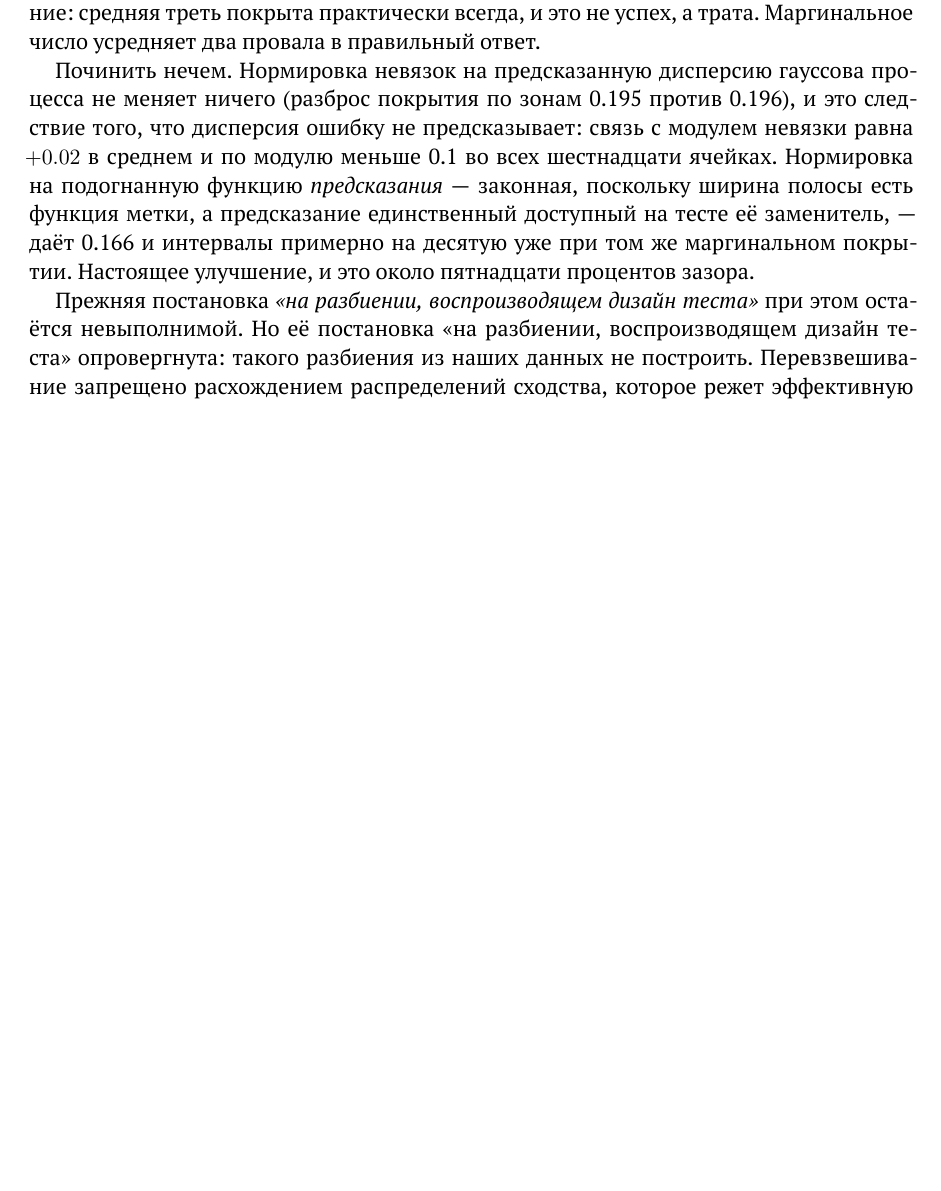
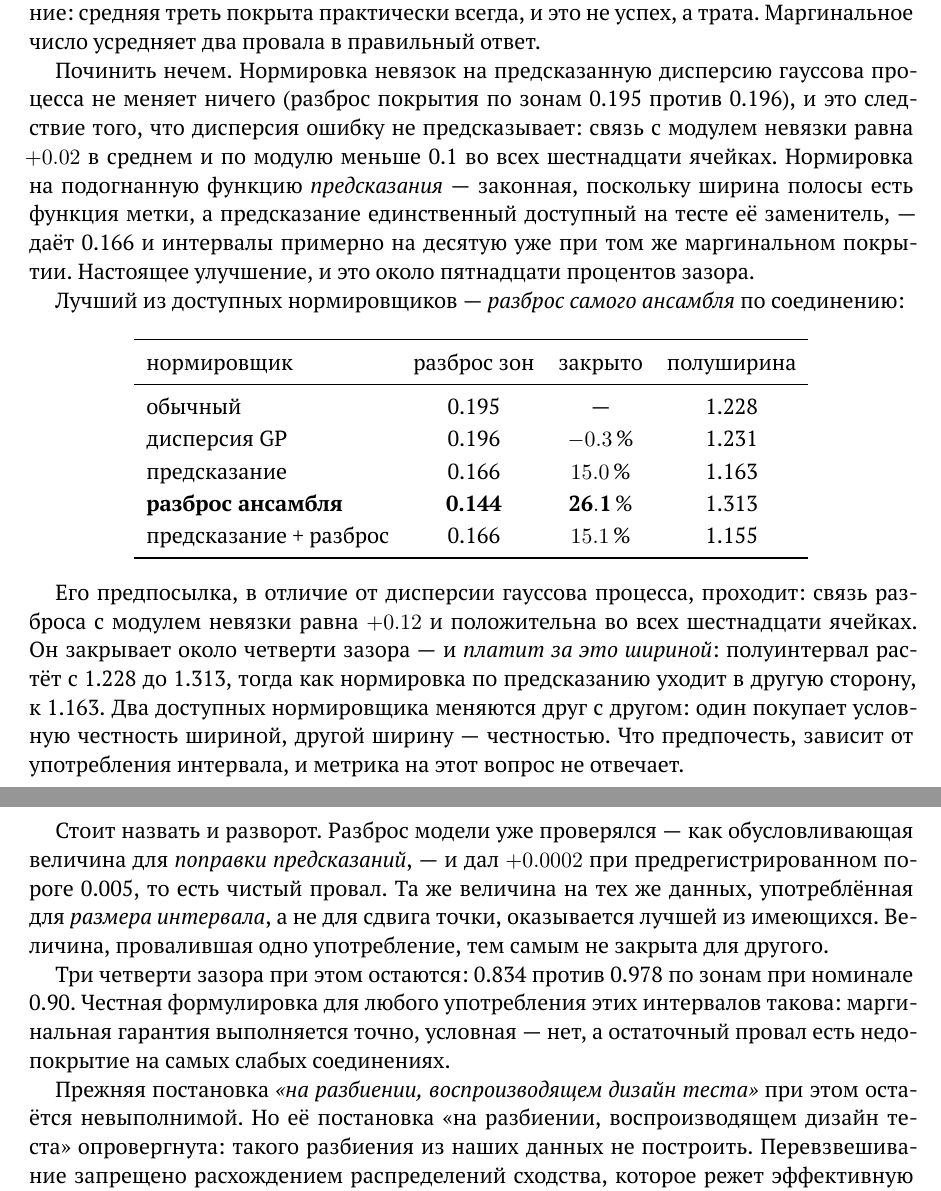
Before and after one commit to doctawho42/CYPChallenge, a LaTeX paper (docs/tex/main.tex, which reads docs/tex/s09.tex): part of page 32 of 74 before the commit and two parts of pages 32 and 33 of 74 after it, the two joined at a grey line, cut so that both start at the same text, the shorter picture padded with empty space. Compiled offline with XeLaTeX.

Commit message:
section 9 carries the best normaliser and the reversal behind it
The ensemble's own per-compound spread closes 26.1 per cent of the conditional
coverage gap against 15.0 for a fitted function of the prediction and nothing
for the GP's variance, and it pays seven per cent in interval width while the
prediction-based one goes the other way. Both are reported as a trade rather
than a winner, since which is preferable depends on what the interval is for.

The reversal is stated: the same spread was measured as a conditioner for
adjusting predictions at +0.0002 against a pre-registered 0.005, a clean
failure, and used to size an interval rather than move a point it is the best
normaliser available.

Three quarters of the gap survives, and the residual failure is under-coverage
on the weakest compounds.

```diff
--- a/docs/tex/s09.tex
+++ b/docs/tex/s09.tex
@@ -66,6 +66,39 @@ CYP3A4 & 0.783 & 0.983 & 0.932 \\
 ширина полосы есть функция метки, а предсказание единственный доступный на тесте её заменитель, ---
 даёт 0.166 и интервалы примерно на десятую уже при том же маргинальном покрытии. Настоящее
 улучшение, и это около пятнадцати процентов зазора.
+
+Лучший из доступных нормировщиков --- \emph{разброс самого ансамбля} по соединению:
+
+\begin{center}
+\begin{tabular}{lccc}
+\toprule
+нормировщик & разброс зон & закрыто & полуширина \\
+\midrule
+обычный                & 0.195 & --- & 1.228 \\
+дисперсия GP           & 0.196 & $-0.3\,\%$ & 1.231 \\
+предсказание           & 0.166 & $15.0\,\%$ & 1.163 \\
+\textbf{разброс ансамбля} & \textbf{0.144} & $\mathbf{26.1\,\%}$ & 1.313 \\
+предсказание + разброс & 0.166 & $15.1\,\%$ & 1.155 \\
+\bottomrule
+\end{tabular}
+\end{center}
+
+Его предпосылка, в отличие от дисперсии гауссова процесса, проходит: связь разброса с модулем
+невязки равна $+0.12$ и положительна во всех шестнадцати ячейках. Он закрывает около четверти
+зазора --- и \emph{платит за это шириной}: полуинтервал растёт с 1.228 до 1.313, тогда как
+нормировка по предсказанию уходит в другую сторону, к 1.163. Два доступных нормировщика меняются
+друг с другом: один покупает условную честность шириной, другой ширину --- честностью. Что
+предпочесть, зависит от употребления интервала, и метрика на этот вопрос не отвечает.
+
+Стоит назвать и разворот. Разброс модели уже проверялся --- как обусловливающая величина для
+\emph{поправки предсказаний}, --- и дал $+0.0002$ при предрегистрированном пороге 0.005, то есть
+чистый провал. Та же величина на тех же данных, употреблённая для \emph{размера интервала}, а не
+для сдвига точки, оказывается лучшей из имеющихся. Величина, провалившая одно употребление, тем
+самым не закрыта для другого.
+
+Три четверти зазора при этом остаются: 0.834 против 0.978 по зонам при номинале 0.90. Честная
+формулировка для любого употребления этих интервалов такова: маргинальная гарантия выполняется
+точно, условная --- нет, а остаточный провал есть недопокрытие на самых слабых соединениях.
 
 Прежняя постановка \emph{«на разбиении, воспроизводящем дизайн теста»} при этом остаётся
 невыполнимой. Но её постановка «на
```
Also changed, not shown: docs/CYP — модель и данные.pdf.
